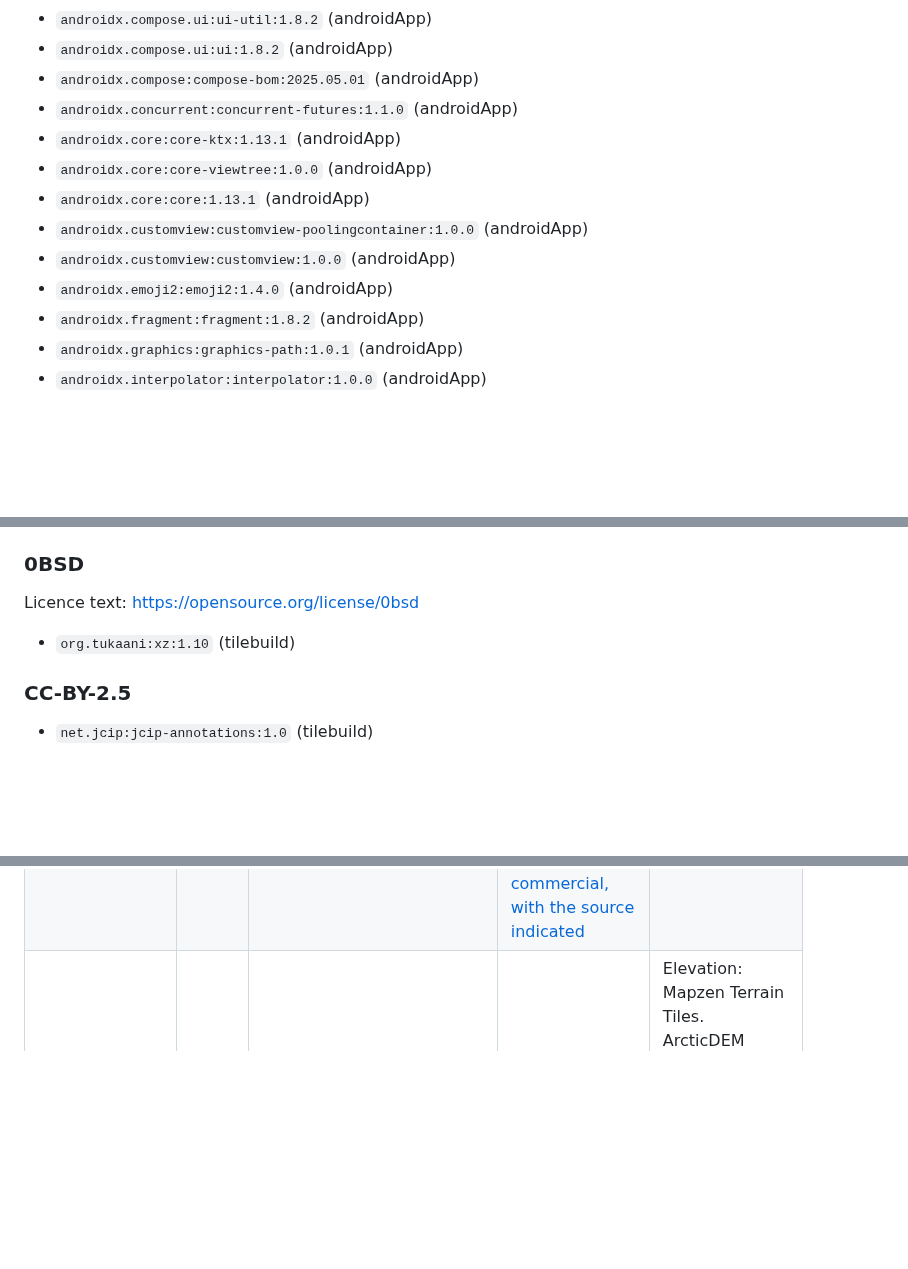
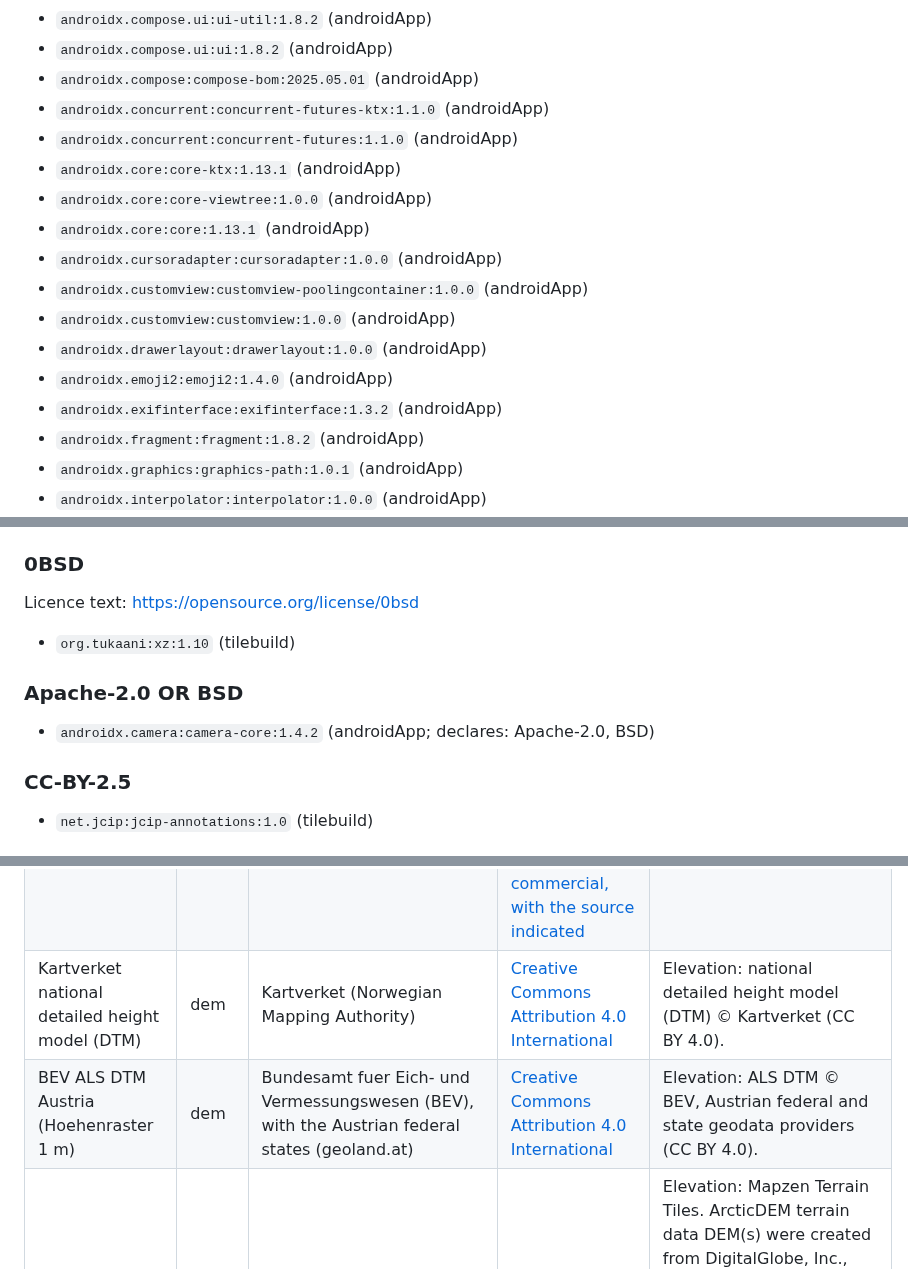
Before and after one commit to jasondorjeshort/dystopo, a Markdown page: NOTICES.md, 3 parts joined by grey strips. GitHub-like rendering; blank space fills up the shorter version.

```diff
--- a/NOTICES.md
+++ b/NOTICES.md
@@ -76,13 +83,17 @@ Licence text: https://www.apache.org/licenses/LICENSE-2.0
 - `androidx.compose.ui:ui-util:1.8.2` (androidApp)
 - `androidx.compose.ui:ui:1.8.2` (androidApp)
 - `androidx.compose:compose-bom:2025.05.01` (androidApp)
+- `androidx.concurrent:concurrent-futures-ktx:1.1.0` (androidApp)
 - `androidx.concurrent:concurrent-futures:1.1.0` (androidApp)
 - `androidx.core:core-ktx:1.13.1` (androidApp)
 - `androidx.core:core-viewtree:1.0.0` (androidApp)
 - `androidx.core:core:1.13.1` (androidApp)
+- `androidx.cursoradapter:cursoradapter:1.0.0` (androidApp)
 - `androidx.customview:customview-poolingcontainer:1.0.0` (androidApp)
 - `androidx.customview:customview:1.0.0` (androidApp)
+- `androidx.drawerlayout:drawerlayout:1.0.0` (androidApp)
 - `androidx.emoji2:emoji2:1.4.0` (androidApp)
+- `androidx.exifinterface:exifinterface:1.3.2` (androidApp)
 - `androidx.fragment:fragment:1.8.2` (androidApp)
 - `androidx.graphics:graphics-path:1.0.1` (androidApp)
 - `androidx.interpolator:interpolator:1.0.0` (androidApp)
@@ -296,6 +311,10 @@ Licence text: https://opensource.org/license/0bsd
 
 - `org.tukaani:xz:1.10` (tilebuild)
 
+### Apache-2.0 OR BSD
+
+- `androidx.camera:camera-core:1.4.2` (androidApp; declares: Apache-2.0, BSD)
+
 ### CC-BY-2.5
 
 - `net.jcip:jcip-annotations:1.0` (tilebuild)
@@ -359,6 +378,8 @@ their metadata, and the app and the web pages show the attribution below for wha
 | USGS 3DEP 1/3 arc-second DEM | dem | U.S. Geological Survey, 3D Elevation Program (The National Map) | [Public domain (US federal government work)](https://www.usgs.gov/information-policies-and-instructions/copyrights-and-credits) | Elevation: USGS 3D Elevation Program (3DEP) 1/3 arc-second DEM, courtesy of the U.S. Geological Survey (public domain). |
 | USGS 3DEP 1 m lidar DEM | dem | U.S. Geological Survey, 3D Elevation Program (The National Map) | [Public domain (US federal government work)](https://www.usgs.gov/information-policies-and-instructions/copyrights-and-credits) | Elevation: USGS 3D Elevation Program (3DEP) 1 m lidar DEM, courtesy of the U.S. Geological Survey (public domain). |
 | swisstopo swissALTI3D | dem | Federal Office of Topography swisstopo | [Terms of use for free geodata and geoservices (OGD) from swisstopo, 26 August 2022: free use for all purposes, including commercial, with the source indicated](https://www.swisstopo.admin.ch/en/conditions-geodata) | Elevation: swissALTI3D © swisstopo (Federal Office of Topography swisstopo). |
+| Kartverket national detailed height model (DTM) | dem | Kartverket (Norwegian Mapping Authority) | [Creative Commons Attribution 4.0 International](https://creativecommons.org/licenses/by/4.0/) | Elevation: national detailed height model (DTM) © Kartverket (CC BY 4.0). |
+| BEV ALS DTM Austria (Hoehenraster 1 m) | dem | Bundesamt fuer Eich- und Vermessungswesen (BEV), with the Austrian federal states (geoland.at) | [Creative Commons Attribution 4.0 International](https://creativecommons.org/licenses/by/4.0/) | Elevation: ALS DTM © BEV, Austrian federal and state geodata providers (CC BY 4.0). |
 | Mapzen Terrain Tiles (Terrarium, legacy) | dem | Mapzen / Tilezen joerd, hosted on AWS Open Data | [Mixed open licenses of the underlying datasets (public domain, CC BY 4.0, OGL and others)](https://github.com/tilezen/joerd/blob/master/docs/attribution.md) | Elevation: Mapzen Terrain Tiles. ArcticDEM terrain data DEM(s) were created from DigitalGlobe, Inc., imagery and funded under National Science Foundation awards 1043681, 1559691, and 1542736; Australia terrain data © Commonwealth of Australia (Geoscience Australia) 2017; Austria terrain data © offene Daten Österreichs – Digitales Geländemodell (DGM) Österreich; Canada terrain data contains information licensed under the Open Government Licence – Canada; Europe terrain data produced using Copernicus data and information funded by the European Union - EU-DEM layers; Global ETOPO1 terrain data U.S. National Oceanic and Atmospheric Administration; Mexico terrain data source: INEGI, Continental relief, 2016; New Zealand terrain data Copyright 2011 Crown copyright (c) Land Information New Zealand and the New Zealand Government (All rights reserved); Norway terrain data © Kartverket; United Kingdom terrain data © Environment Agency copyright and/or database right 2015. All rights reserved; United States 3DEP (formerly NED) and global GMTED2010 and SRTM terrain data courtesy of the U.S. Geological Survey. |
 | NGS GEOID18 | geoid | NOAA National Geodetic Survey; grid converted to GeoTIFF by the PROJ-data project | [Public domain (US federal government work)](https://github.com/OSGeo/PROJ-data/blob/master/us_noaa/us_noaa_README.txt) | Geoid: NGS GEOID18, courtesy of NOAA National Geodetic Survey (public domain), via PROJ-data. |
 | NGS GEOID18 (Puerto Rico and US Virgin Islands) | geoid | NOAA National Geodetic Survey; grid converted to GeoTIFF by the PROJ-data project | [Public domain (US federal government work)](https://github.com/OSGeo/PROJ-data/blob/master/us_noaa/us_noaa_README.txt) | Geoid: NGS GEOID18, courtesy of NOAA National Geodetic Survey (public domain), via PROJ-data. |
```
Also changed, not shown: other parts of NOTICES.md (+16 -3 lines).
